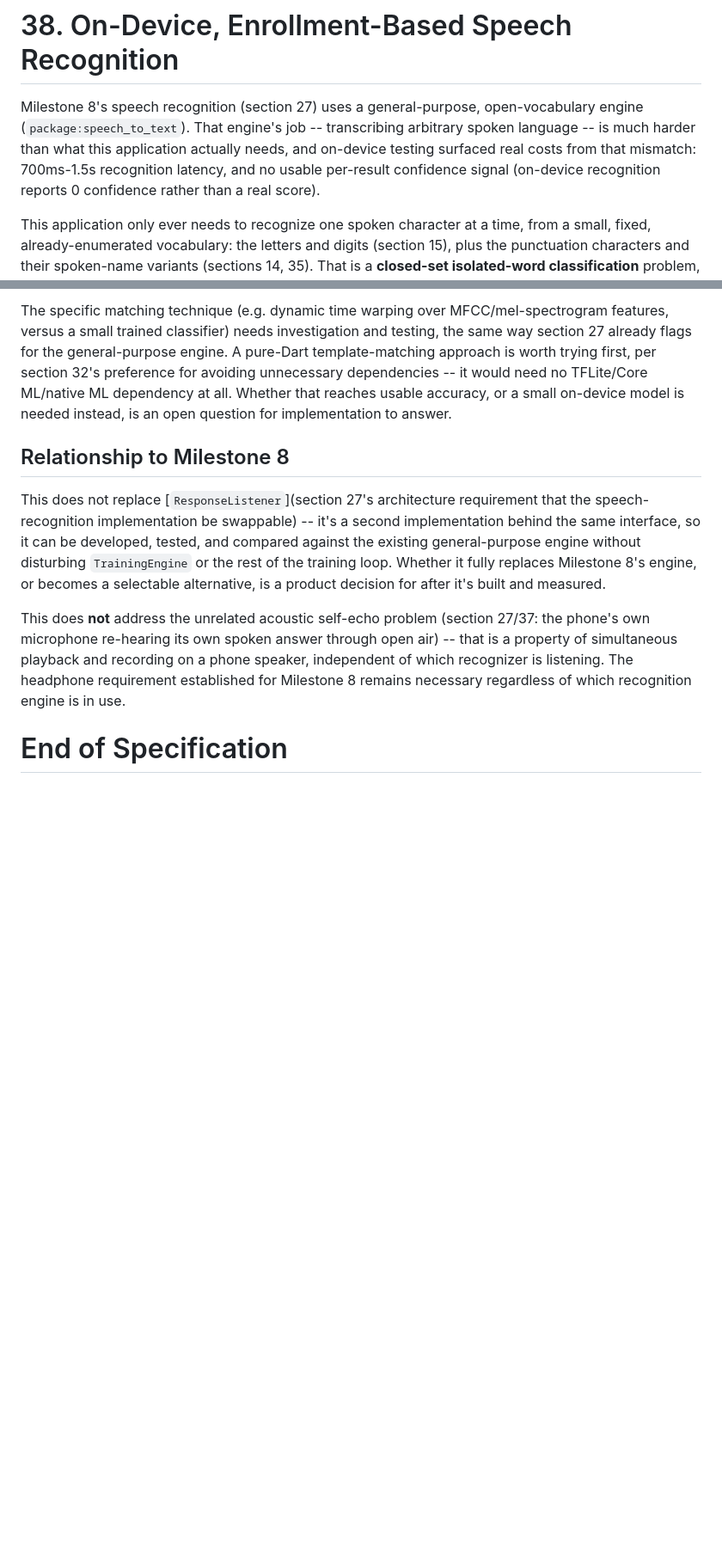
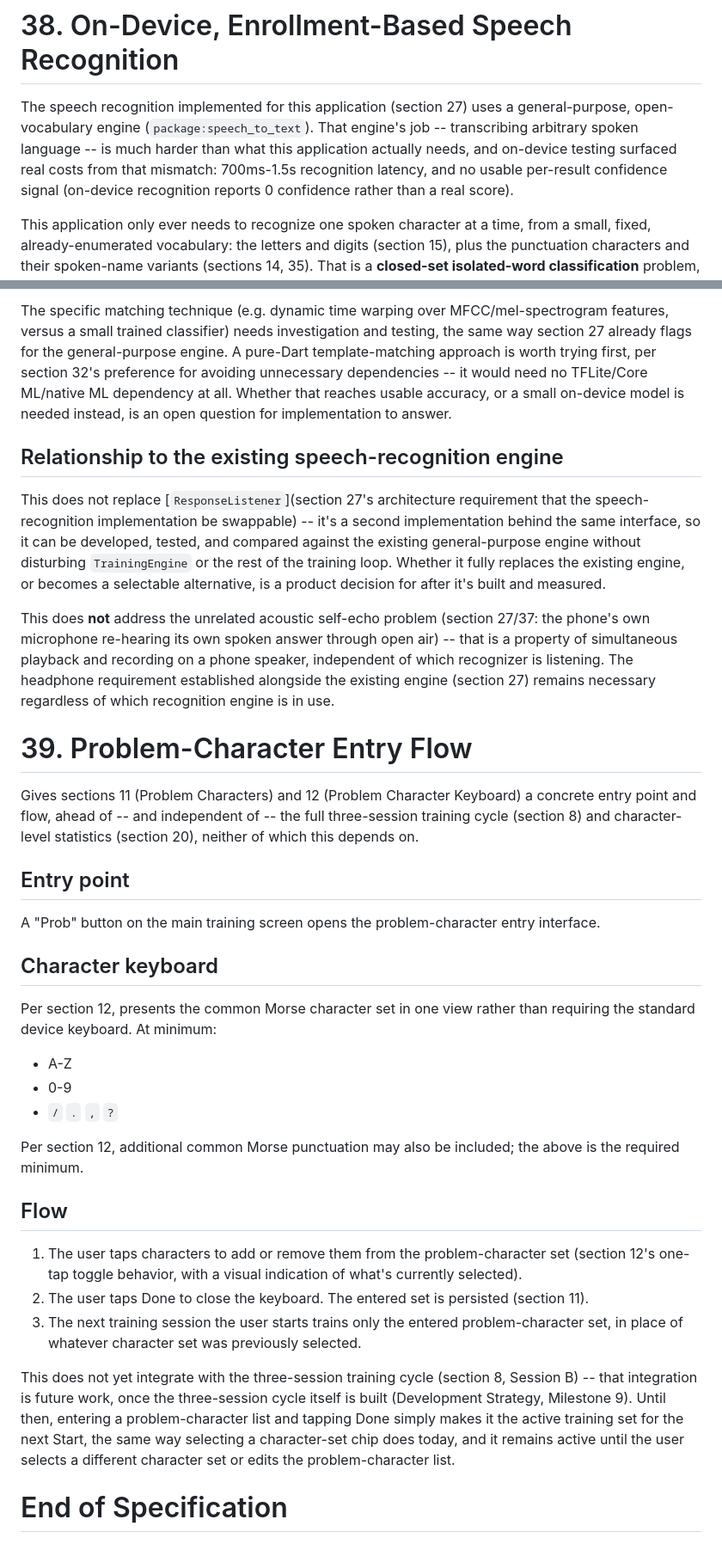
Before and after one commit to williamscody/Morse-ICR, a Markdown page: morse_icr_spec.md, 2 parts joined by grey strips. Shown at 86% size. Drawn GitHub-style; blank space fills up the shorter version.

Commit message:
Revise milestone ordering and add Problem-Character Entry Flow section
Reorders Milestones 8-16 to reflect actual build order and dependency
sequencing (e.g. scoring/statistics now explicitly sequenced after the
on-device ASR milestone they depend on), and adds section 39 detailing
the Prob-button entry flow for the problem-character set ahead of the
full three-session training cycle.

Co-Authored-By: Claude Sonnet 5 <noreply@anthropic.com>

```diff
--- a/morse_icr_spec.md
+++ b/morse_icr_spec.md
@@ -1111,7 +1111,7 @@ Per section 32's dependency-justification requirement:
 
 # 38. On-Device, Enrollment-Based Speech Recognition
 
-Milestone 8's speech recognition (section 27) uses a general-purpose, open-vocabulary engine (`package:speech_to_text`). That engine's job -- transcribing arbitrary spoken language -- is much harder than what this application actually needs, and on-device testing surfaced real costs from that mismatch: 700ms-1.5s recognition latency, and no usable per-result confidence signal (on-device recognition reports 0 confidence rather than a real score).
+The speech recognition implemented for this application (section 27) uses a general-purpose, open-vocabulary engine (`package:speech_to_text`). That engine's job -- transcribing arbitrary spoken language -- is much harder than what this application actually needs, and on-device testing surfaced real costs from that mismatch: 700ms-1.5s recognition latency, and no usable per-result confidence signal (on-device recognition reports 0 confidence rather than a real score).
 
 This application only ever needs to recognize one spoken character at a time, from a small, fixed, already-enumerated vocabulary: the letters and digits (section 15), plus the punctuation characters and their spoken-name variants (sections 14, 35). That is a **closed-set isolated-word classification** problem, not open-vocabulary transcription -- the same category as wake-word detection or old touch-tone-replacement digit recognizers, and a substantially lighter computational load than general ASR.
 
@@ -1129,10 +1129,36 @@ At recognition time, a newly heard short utterance is compared against the enrol
 
 The specific matching technique (e.g. dynamic time warping over MFCC/mel-spectrogram features, versus a small trained classifier) needs investigation and testing, the same way section 27 already flags for the general-purpose engine. A pure-Dart template-matching approach is worth trying first, per section 32's preference for avoiding unnecessary dependencies -- it would need no TFLite/Core ML/native ML dependency at all. Whether that reaches usable accuracy, or a small on-device model is needed instead, is an open question for implementation to answer.
 
-## Relationship to Milestone 8
+## Relationship to the existing speech-recognition engine
 
-This does not replace [`ResponseListener`](section 27's architecture requirement that the speech-recognition implementation be swappable) -- it's a second implementation behind the same interface, so it can be developed, tested, and compared against the existing general-purpose engine without disturbing `TrainingEngine` or the rest of the training loop. Whether it fully replaces Milestone 8's engine, or becomes a selectable alternative, is a product decision for after it's built and measured.
+This does not replace [`ResponseListener`](section 27's architecture requirement that the speech-recognition implementation be swappable) -- it's a second implementation behind the same interface, so it can be developed, tested, and compared against the existing general-purpose engine without disturbing `TrainingEngine` or the rest of the training loop. Whether it fully replaces the existing engine, or becomes a selectable alternative, is a product decision for after it's built and measured.
 
-This does **not** address the unrelated acoustic self-echo problem (section 27/37: the phone's own microphone re-hearing its own spoken answer through open air) -- that is a property of simultaneous playback and recording on a phone speaker, independent of which recognizer is listening. The headphone requirement established for Milestone 8 remains necessary regardless of which recognition engine is in use.
+This does **not** address the unrelated acoustic self-echo problem (section 27/37: the phone's own microphone re-hearing its own spoken answer through open air) -- that is a property of simultaneous playback and recording on a phone speaker, independent of which recognizer is listening. The headphone requirement established alongside the existing engine (section 27) remains necessary regardless of which recognition engine is in use.
+
+# 39. Problem-Character Entry Flow
+
+Gives sections 11 (Problem Characters) and 12 (Problem Character Keyboard) a concrete entry point and flow, ahead of -- and independent of -- the full three-session training cycle (section 8) and character-level statistics (section 20), neither of which this depends on.
+
+## Entry point
+
+A "Prob" button on the main training screen opens the problem-character entry interface.
+
+## Character keyboard
+
+Per section 12, presents the common Morse character set in one view rather than requiring the standard device keyboard. At minimum:
+
+- A-Z
+- 0-9
+- `/` `.` `,` `?`
+
+Per section 12, additional common Morse punctuation may also be included; the above is the required minimum.
+
+## Flow
+
+1. The user taps characters to add or remove them from the problem-character set (section 12's one-tap toggle behavior, with a visual indication of what's currently selected).
+2. The user taps Done to close the keyboard. The entered set is persisted (section 11).
+3. The next training session the user starts trains only the entered problem-character set, in place of whatever character set was previously selected.
+
+This does not yet integrate with the three-session training cycle (section 8, Session B) -- that integration is future work, once the three-session cycle itself is built (Development Strategy, Milestone 9). Until then, entering a problem-character list and tapping Done simply makes it the active training set for the next Start, the same way selecting a character-set chip does today, and it remains active until the user selects a different character set or edits the problem-character list.
 
 # End of Specification
```
Also changed, not shown: other parts of morse_icr_spec.md (+10 -10 lines).
